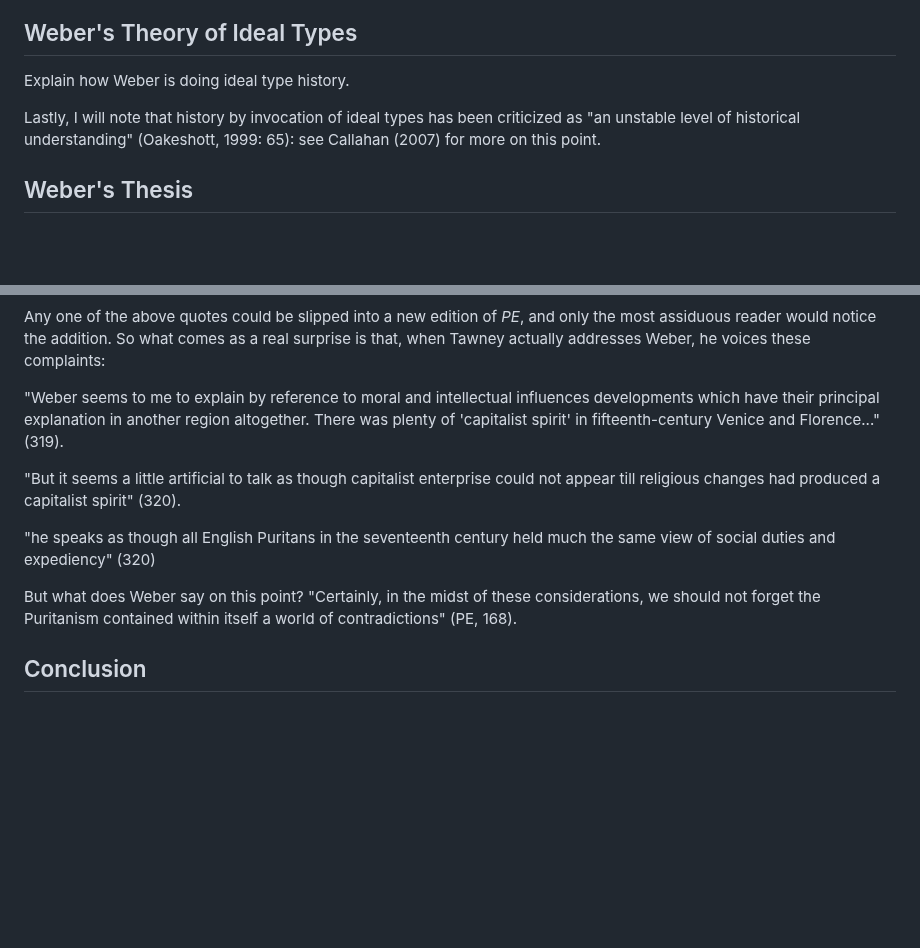
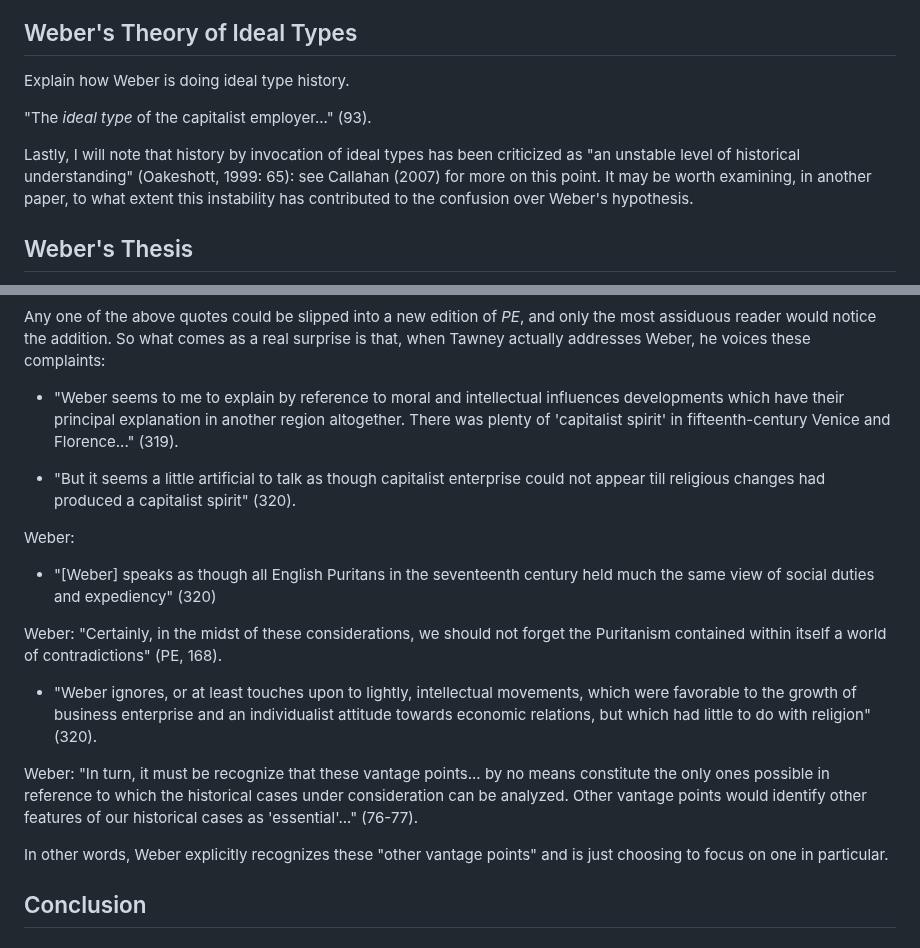
Before and after one commit to gcallah/work, a Markdown page: chaps/weber.md, 2 parts joined by grey strips. GitHub-like rendering; blank space fills up the shorter version.

Commit message:
Adding more Tawney.

```diff
--- a/chaps/weber.md
+++ b/chaps/weber.md
@@ -27,8 +27,12 @@ types, as that is the setting in which *PE* must be viewed, in order to be prope
 
 Explain how Weber is doing ideal type history.
 
+"The *ideal type* of the capitalist employer..." (93).
+
 Lastly, I will note that history by invocation of ideal types has been criticized as "an unstable level of historical
-understanding" (Oakeshott, 1999: 65): see Callahan (2007) for more on this point.
+understanding" (Oakeshott, 1999: 65): see Callahan (2007) for more on this point. It may be worth examining, in another
+paper, to what extent this instability has contributed to the confusion over Weber's hypothesis.
+
 
 ## Weber's Thesis
 
@@ -277,20 +281,31 @@ rising bourgeoisie...
 Any one of the above quotes could be slipped into a new edition of *PE*, and only the most assiduous reader would notice
 the addition. So what comes as a real surprise is that, when Tawney actually addresses Weber, he voices these complaints:
 
-"Weber seems to me to explain by reference to moral and intellectual influences developments which have their principal
+- "Weber seems to me to explain by reference to moral and intellectual influences developments which have their principal
 explanation in another region altogether. There was plenty of 'capitalist spirit' in fifteenth-century Venice and
 Florence..." (319).
 
-
-"But it seems a little artificial to talk as though capitalist enterprise could not appear till religious changes had produced
+- "But it seems a little artificial to talk as though capitalist enterprise could not appear till religious changes had produced
 a capitalist spirit" (320).
 
+Weber:
 
-"he speaks as though all English Puritans in the seventeenth century held much the same view of social duties and
+- "[Weber] speaks as though all English Puritans in the seventeenth century held much the same view of social duties and
 expediency" (320)
 
-But what does Weber say on this point? "Certainly, in the midst of these considerations, we should not forget the Puritanism
+Weber: "Certainly, in the midst of these considerations, we should not forget the Puritanism
 contained within itself a world of contradictions" (PE, 168).
+
+- "Weber ignores, or at least touches upon to lightly, intellectual movements, which were favorable to the growth of
+business enterprise and an individualist attitude towards economic relations, but which had little to do with
+religion" (320).
+
+Weber: "In turn, it must be recognize that these vantage points... by no means constitute the only ones possible in
+reference to which the historical cases under consideration can be analyzed. Other vantage points would identify other
+features of our historical cases as 'essential'..." (76-77).
+
+In other words, Weber explicitly recognizes these "other vantage points" and is just choosing to focus on one in
+particular.
 
 
 ## Conclusion
```
